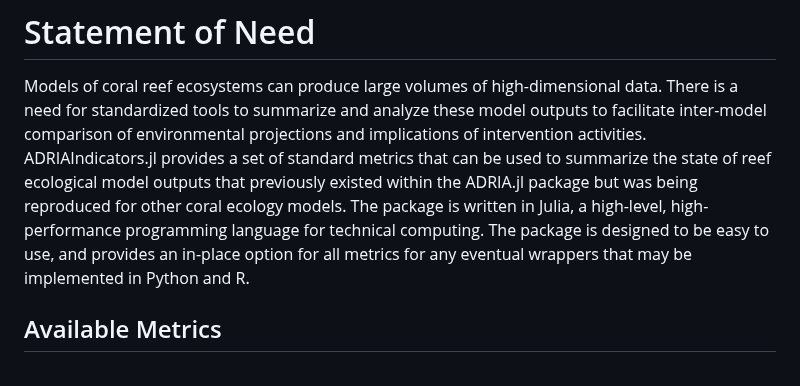
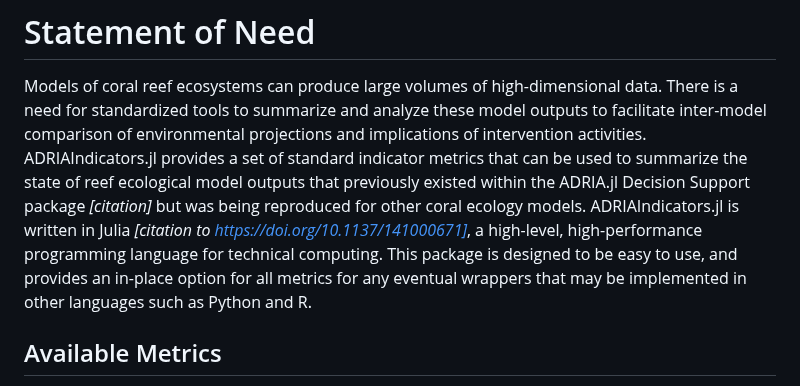
Before and after one commit to open-AIMS/ADRIAIndicators.jl, a Markdown page: paper/paper.md, the part around the change. GitHub-like rendering.

Commit message:
Emphasize indicators

```diff
--- a/paper/paper.md
+++ b/paper/paper.md
@@ -78,12 +78,13 @@ CoCoNet *[citation]*.
 Models of coral reef ecosystems can produce large volumes of high-dimensional data. There
 is a need for standardized tools to summarize and analyze these model outputs to facilitate
 inter-model comparison of environmental projections and implications of intervention
-activities. ADRIAIndicators.jl provides a set of standard metrics that can be used to
-summarize the state of reef ecological model outputs that previously existed within the
-ADRIA.jl package but was being reproduced for other coral ecology models. The package is
-written in Julia, a high-level, high-performance programming language for technical
-computing. The package is designed to be easy to use, and provides an in-place option for
-all metrics for any eventual wrappers that may be implemented in Python and R.
+activities. ADRIAIndicators.jl provides a set of standard indicator metrics that can be used
+to summarize the state of reef ecological model outputs that previously existed within the
+ADRIA.jl Decision Support package *[citation]* but was being reproduced for other coral
+ecology models. ADRIAIndicators.jl is written in Julia *[citation to https://doi.org/10.1137/141000671]*,
+a high-level, high-performance programming language for technical computing. This package
+is designed to be easy to use, and provides an in-place option for all metrics for any
+eventual wrappers that may be implemented in other languages such as Python and R.
 
 ## Available Metrics
 
```
